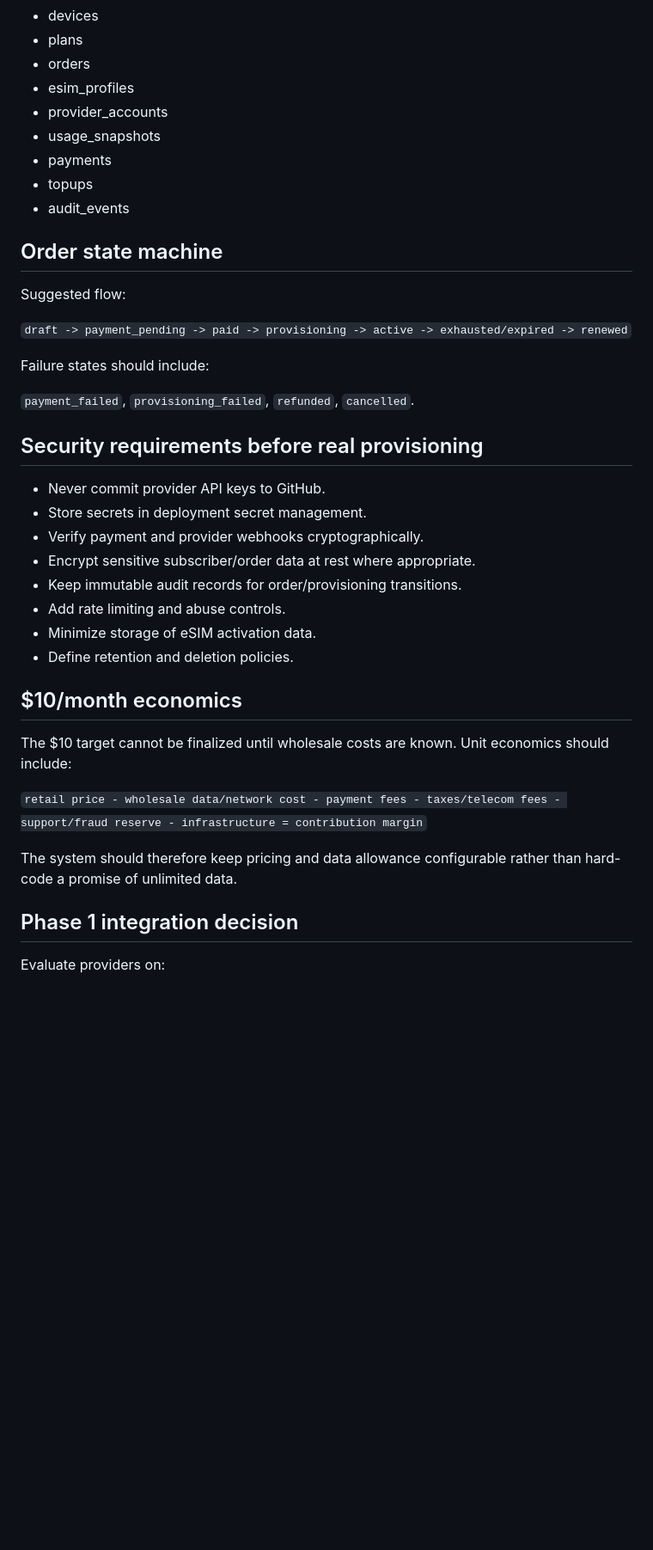
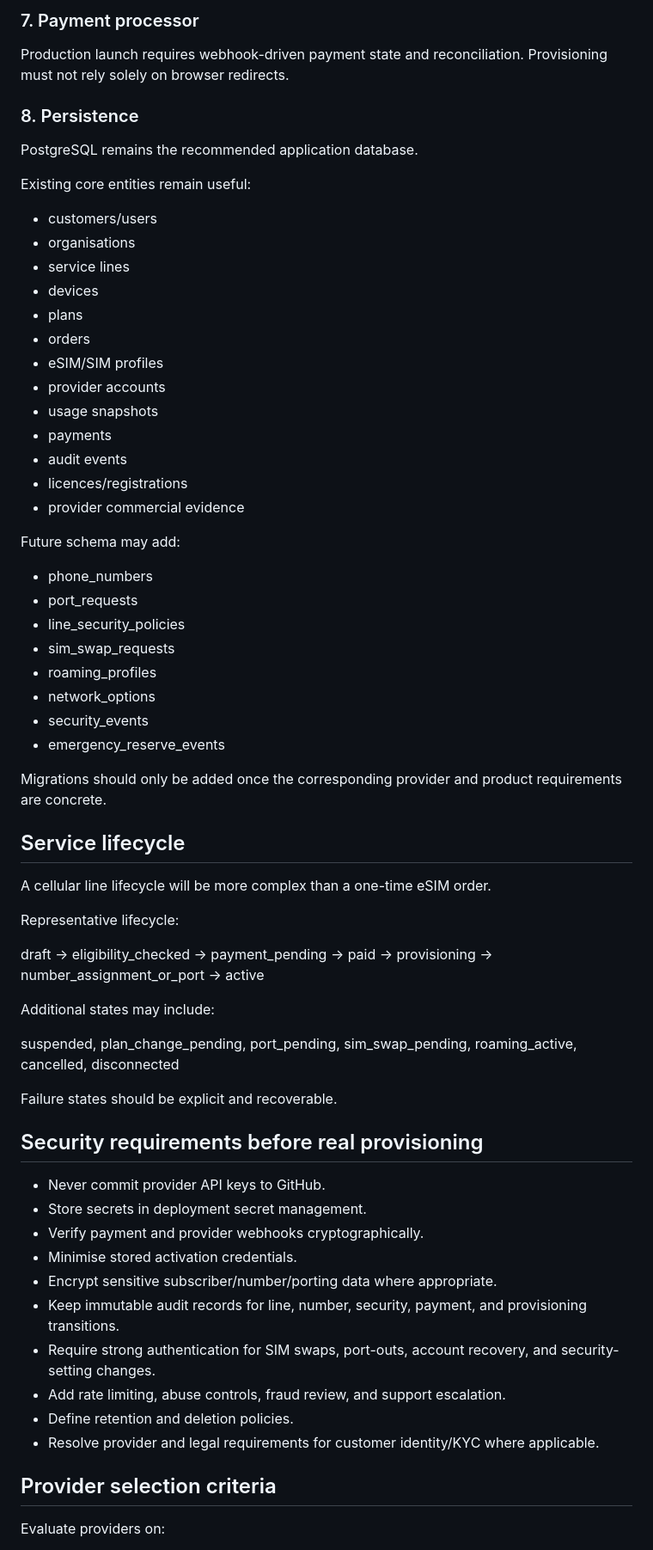
Before and after one commit to Galaxys22702/streetwise-connection-, a Markdown page: docs/ARCHITECTURE.md, the part around one of its changes. Shown at 86% size. GitHub-like rendering; blank space fills up the shorter version.

```diff
--- a/docs/ARCHITECTURE.md
+++ b/docs/ARCHITECTURE.md
@@ -60,43 +119,68 @@ Core tables/entities:
+### 7. Payment processor
+
+Production launch requires webhook-driven payment state and reconciliation. Provisioning must not rely solely on browser redirects.
+
+### 8. Persistence
+
+PostgreSQL remains the recommended application database.
+
+Existing core entities remain useful:
+
+- customers/users
+- organisations
+- service lines
 - devices
 - plans
 - orders
-- esim_profiles
-- provider_accounts
-- usage_snapshots
+- eSIM/SIM profiles
+- provider accounts
+- usage snapshots
 - payments
-- topups
-- audit_events
+- audit events
+- licences/registrations
+- provider commercial evidence
 
-## Order state machine
+Future schema may add:
 
-Suggested flow:
+- phone_numbers
+- port_requests
+- line_security_policies
+- sim_swap_requests
+- roaming_profiles
+- network_options
+- security_events
+- emergency_reserve_events
 
-`draft -> payment_pending -> paid -> provisioning -> active -> exhausted/expired -> renewed`
+Migrations should only be added once the corresponding provider and product requirements are concrete.
 
-Failure states should include:
+## Service lifecycle
 
-`payment_failed`, `provisioning_failed`, `refunded`, `cancelled`.
+A cellular line lifecycle will be more complex than a one-time eSIM order.
+
+Representative lifecycle:
+
+draft -> eligibility_checked -> payment_pending -> paid -> provisioning -> number_assignment_or_port -> active
+
+Additional states may include:
+
+suspended, plan_change_pending, port_pending, sim_swap_pending, roaming_active, cancelled, disconnected
+
+Failure states should be explicit and recoverable.
 
 ## Security requirements before real provisioning
 
 - Never commit provider API keys to GitHub.
 - Store secrets in deployment secret management.
 - Verify payment and provider webhooks cryptographically.
-- Encrypt sensitive subscriber/order data at rest where appropriate.
-- Keep immutable audit records for order/provisioning transitions.
-- Add rate limiting and abuse controls.
-- Minimize storage of eSIM activation data.
+- Minimise stored activation credentials.
+- Encrypt sensitive subscriber/number/porting data where appropriate.
+- Keep immutable audit records for line, number, security, payment, and provisioning transitions.
+- Require strong authentication for SIM swaps, port-outs, account recovery, and security-setting changes.
+- Add rate limiting, abuse controls, fraud review, and support escalation.
 - Define retention and deletion policies.
+- Resolve provider and legal requirements for customer identity/KYC where applicable.
 
-## $10/month economics
-
-The $10 target cannot be finalized until wholesale costs are known. Unit economics should include:
-
-`retail price - wholesale data/network cost - payment fees - taxes/telecom fees - support/fraud reserve - infrastructure = contribution margin`
-
-The system should therefore keep pricing and data allowance configurable rather than hard-code a promise of unlimited data.
-
-## Phase 1 integration decision
+## Provider selection criteria
 
 Evaluate providers on:
 
```
Also changed, not shown: other parts of docs/ARCHITECTURE.md (+116 -41 lines).
